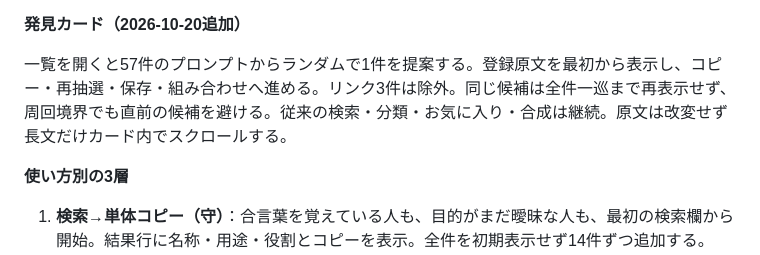
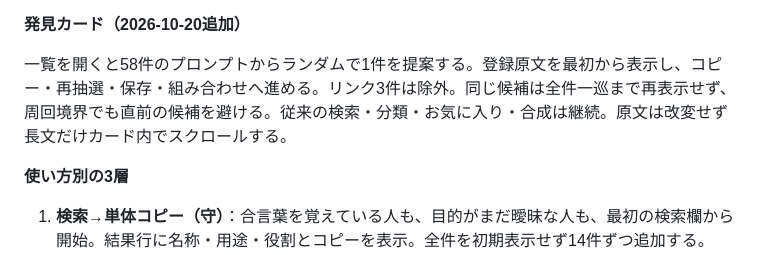
Before and after one commit to silovar-uk/techniques, a Markdown page: README.md, the part around the change. Drawn GitHub-style.

Commit message:
Document 58 discoverable prompt shortcuts

```diff
--- a/README.md
+++ b/README.md
@@ -99,7 +99,7 @@ assetのcache versionは、見た目・挙動のまとまりごとに `YYYYMMDD-
 
 **発見カード（2026-10-20追加）**
 
-一覧を開くと57件のプロンプトからランダムで1件を提案する。登録原文を最初から表示し、コピー・再抽選・保存・組み合わせへ進める。リンク3件は除外。同じ候補は全件一巡まで再表示せず、周回境界でも直前の候補を避ける。従来の検索・分類・お気に入り・合成は継続。原文は改変せず長文だけカード内でスクロールする。
+一覧を開くと58件のプロンプトからランダムで1件を提案する。登録原文を最初から表示し、コピー・再抽選・保存・組み合わせへ進める。リンク3件は除外。同じ候補は全件一巡まで再表示せず、周回境界でも直前の候補を避ける。従来の検索・分類・お気に入り・合成は継続。原文は改変せず長文だけカード内でスクロールする。
 
 **使い方別の3層**
 
```
